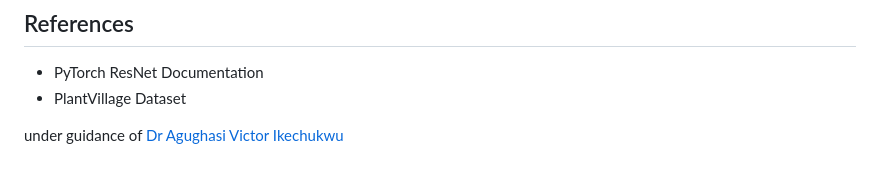
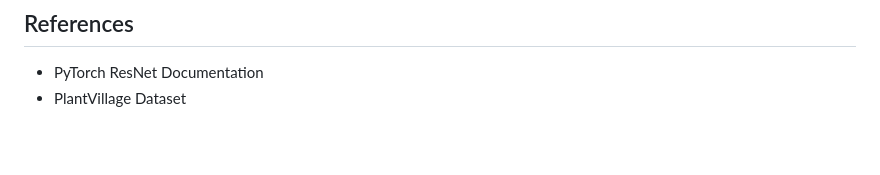
Before and after one commit to nishanthkj/Plant-Disease-Detection-AI-main, a Markdown page: README.md, the part around the change. GitHub-like rendering; blank space fills up the shorter version.

```diff
--- a/README.md
+++ b/README.md
@@ -120,6 +120,3 @@ The web application uses Flask as the backend framework. It consists of the foll
 ## References
 - PyTorch ResNet Documentation
 - PlantVillage Dataset
-
-
-under guidance of [Dr Agughasi Victor Ikechukwu](https://github.com/Victor-Ikechukwu)
```
